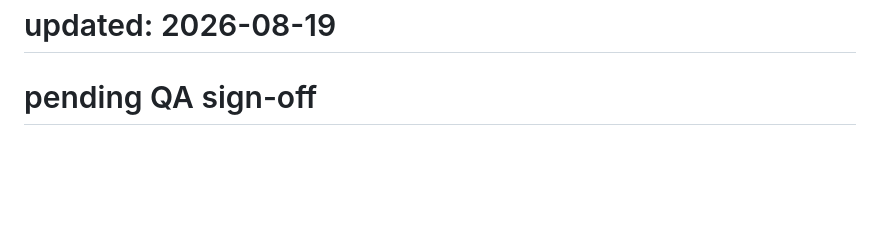
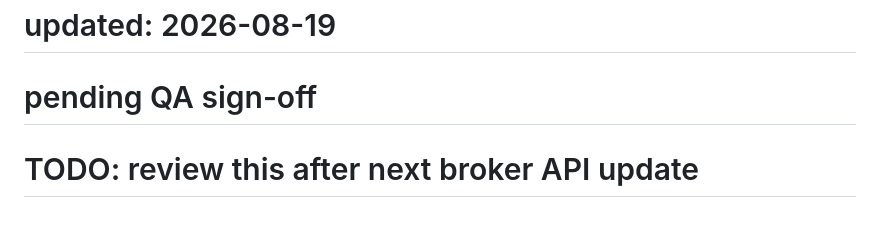
Before and after one commit to Robachmd/BetNet, a Markdown page: README.md, the part around the change. GitHub-like rendering; blank space fills up the shorter version.

```diff
--- a/README.md
+++ b/README.md
@@ -575,3 +575,4 @@ Built with care for the Ethiopian rental market
 # reviewed by risk team
 # updated: 2026-08-19
 # pending QA sign-off
+# TODO: review this after next broker API update
```
